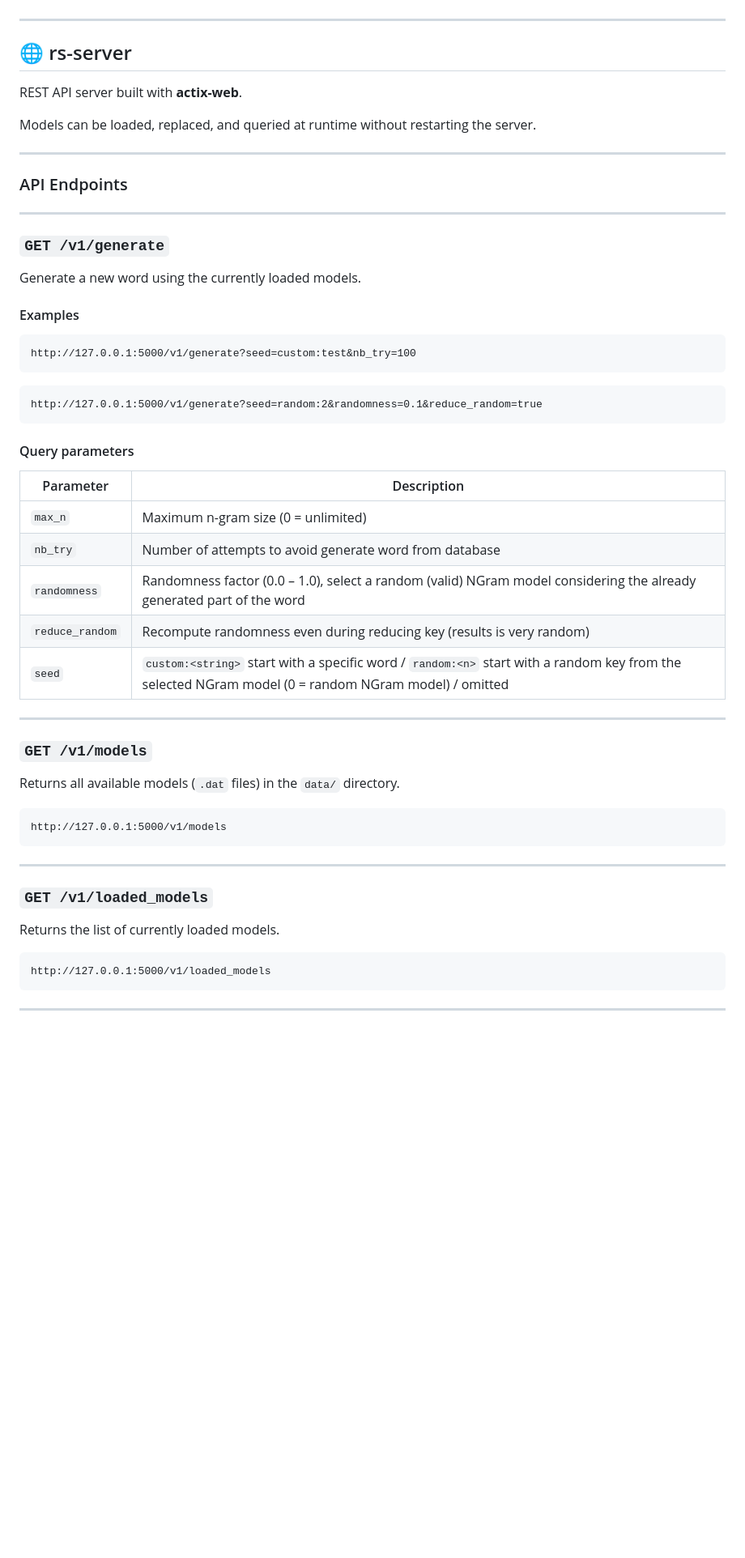
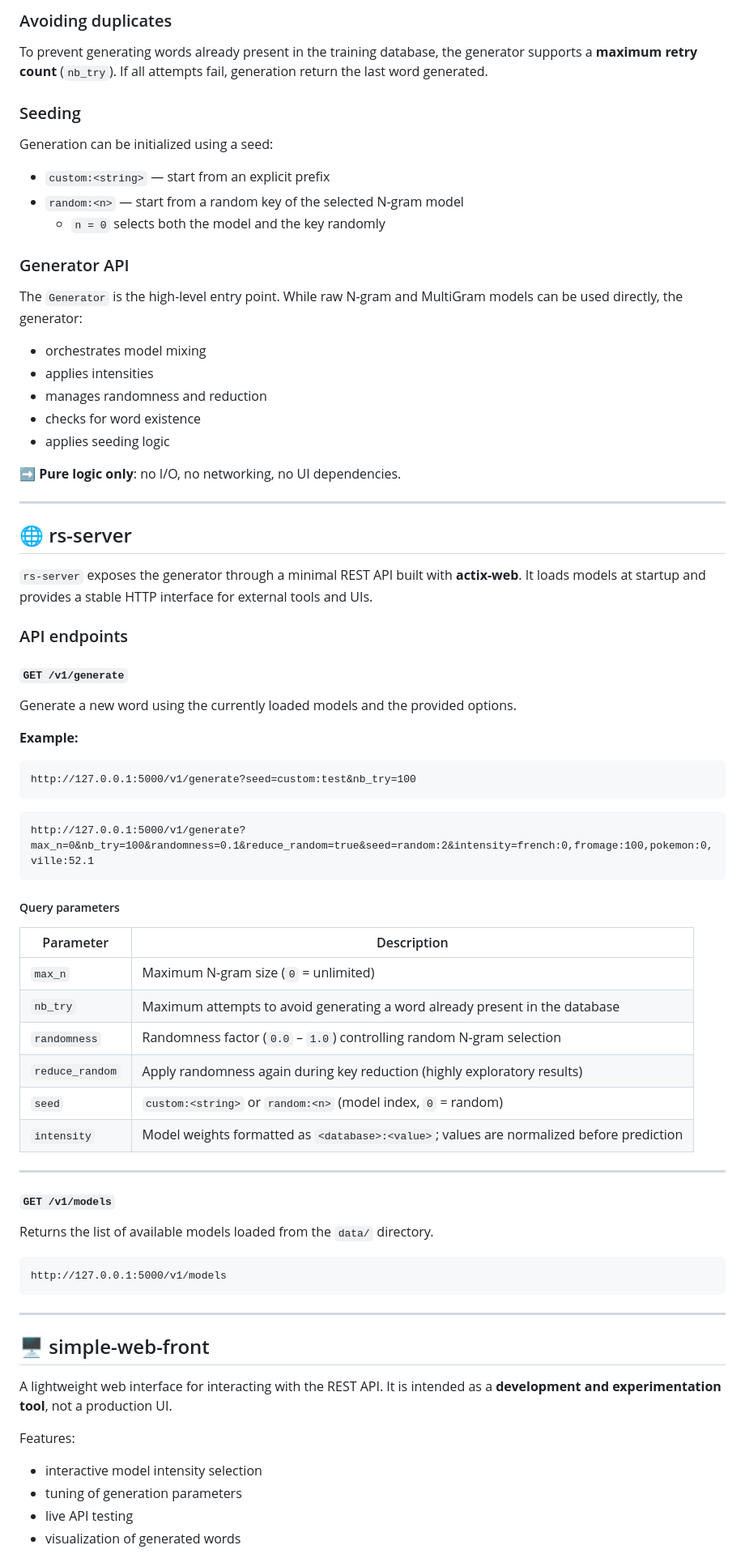
Before and after one commit to jferdelyi/rs-gen, a Markdown page: README.md, the part around one of its changes. Shown at 81% size. Drawn GitHub-style; blank space fills up the shorter version.

````diff
--- a/README.md
+++ b/README.md
@@ -62,47 +79,65 @@ The **MultiGram** model is a meta-model built by multiple independent N-gram mod
+### Avoiding duplicates
+
+To prevent generating words already present in the training database, the generator supports a **maximum retry count** (`nb_try`). If all attempts fail, generation return the last word generated.
+
+### Seeding
+
+Generation can be initialized using a seed:
+
+* `custom:<string>` — start from an explicit prefix
+* `random:<n>` — start from a random key of the selected N-gram model
+  * `n = 0` selects both the model and the key randomly
+
+### Generator API
+
+The `Generator` is the high-level entry point. While raw N-gram and MultiGram models can be used directly, the generator:
+
+* orchestrates model mixing
+* applies intensities
+* manages randomness and reduction
+* checks for word existence
+* applies seeding logic
+
+➡️ **Pure logic only**: no I/O, no networking, no UI dependencies.
 
 ---
 
 ## 🌐 rs-server
 
-REST API server built with **actix-web**.
+`rs-server` exposes the generator through a minimal REST API built with **actix-web**. It loads models at startup and provides a stable HTTP interface for external tools and UIs.
 
-Models can be loaded, replaced, and queried at runtime without restarting the server.
+### API endpoints
 
----
+#### `GET /v1/generate`
 
-### API Endpoints
+Generate a new word using the currently loaded models and the provided options.
 
----
-
-### `GET /v1/generate`
-
-Generate a new word using the currently loaded models.
-
-#### Examples
+**Example:**
 
 ```
 http://127.0.0.1:5000/v1/generate?seed=custom:test&nb_try=100
 ```
 
 ```
-http://127.0.0.1:5000/v1/generate?seed=random:2&randomness=0.1&reduce_random=true
+http://127.0.0.1:5000/v1/generate?max_n=0&nb_try=100&randomness=0.1&reduce_random=true&seed=random:2&intensity=french:0,fromage:100,pokemon:0,ville:52.1
 ```
 
-#### Query parameters
+##### Query parameters
 
-| Parameter       | Description                                |
-| --------------- | ------------------------------------------ |
-| `max_n`         | Maximum n-gram size (0 = unlimited)        |
-| `nb_try`        | Number of attempts to avoid generate word from database      |
-| `randomness`    | Randomness factor (0.0 – 1.0), select a random (valid) NGram model considering the already generated part of the word              |
-| `reduce_random` | Recompute randomness even during reducing key (results is very random)        |
-| `seed`          | `custom:<string>` start with a specific word / `random:<n>` start with a random key from the selected NGram model (0 = random NGram model) / omitted |
+| Parameter       | Description                                                                              |
+| --------------- | ---------------------------------------------------------------------------------------- |
+| `max_n`         | Maximum N-gram size (`0` = unlimited)                                                    |
+| `nb_try`        | Maximum attempts to avoid generating a word already present in the database              |
+| `randomness`    | Randomness factor (`0.0` – `1.0`) controlling random N-gram selection                    |
+| `reduce_random` | Apply randomness again during key reduction (highly exploratory results)                 |
+| `seed`          | `custom:<string>` or `random:<n>` (model index, `0` = random)                            |
+| `intensity`     | Model weights formatted as `<database>:<value>`; values are normalized before prediction |
 
 ---
 
-### `GET /v1/models`
+#### `GET /v1/models`
 
-Returns all available models (`.dat` files) in the `data/` directory.
+Returns the list of available models loaded from the `data/` directory.
 
 ```
 http://127.0.0.1:5000/v1/models
@@ -110,13 +145,14 @@ http://127.0.0.1:5000/v1/models
 
 ---
 
-### `GET /v1/loaded_models`
+## 🖥 simple-web-front
 
-Returns the list of currently loaded models.
+A lightweight web interface for interacting with the REST API. It is intended as a **development and experimentation tool**, not a production UI.
 
-```
-http://127.0.0.1:5000/v1/loaded_models
-```
+Features:
 
----
+* interactive model intensity selection
+* tuning of generation parameters
+* live API testing
+* visualization of generated words
 
````
Also changed, not shown: other parts of README.md (+53 -57 lines).
